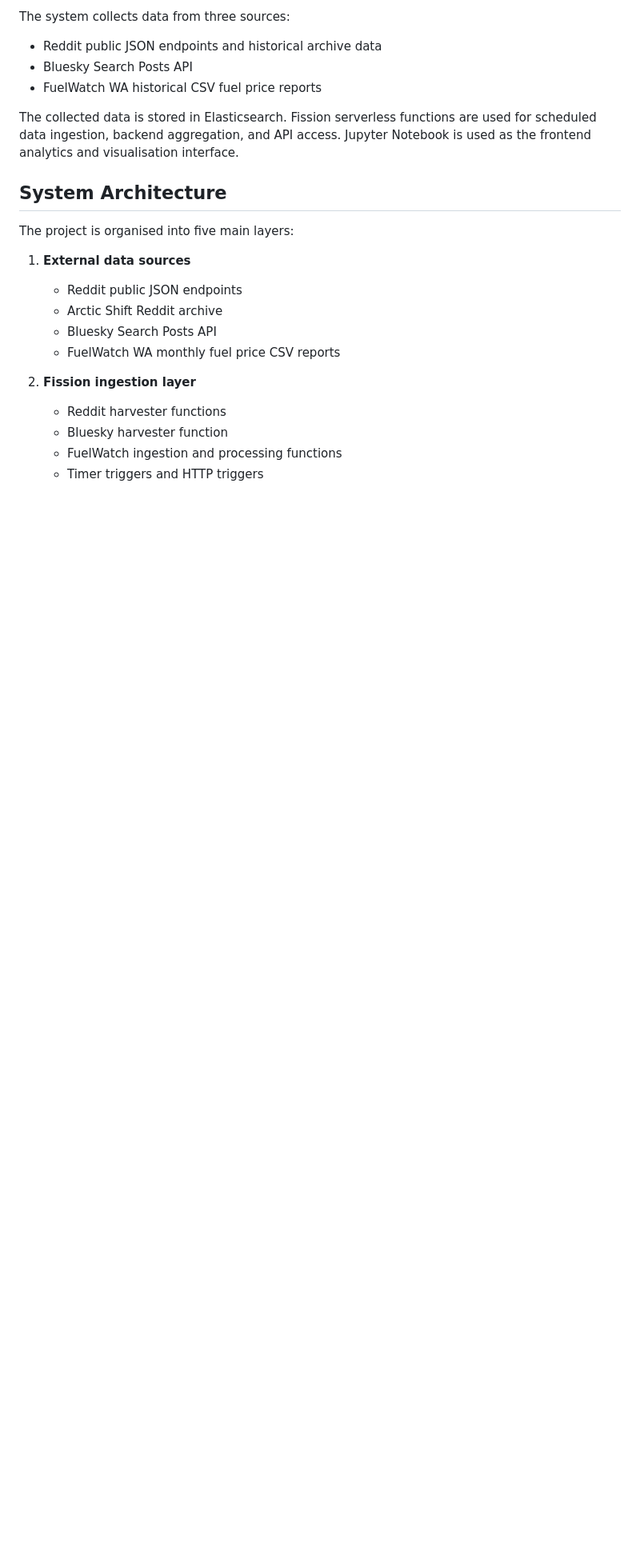
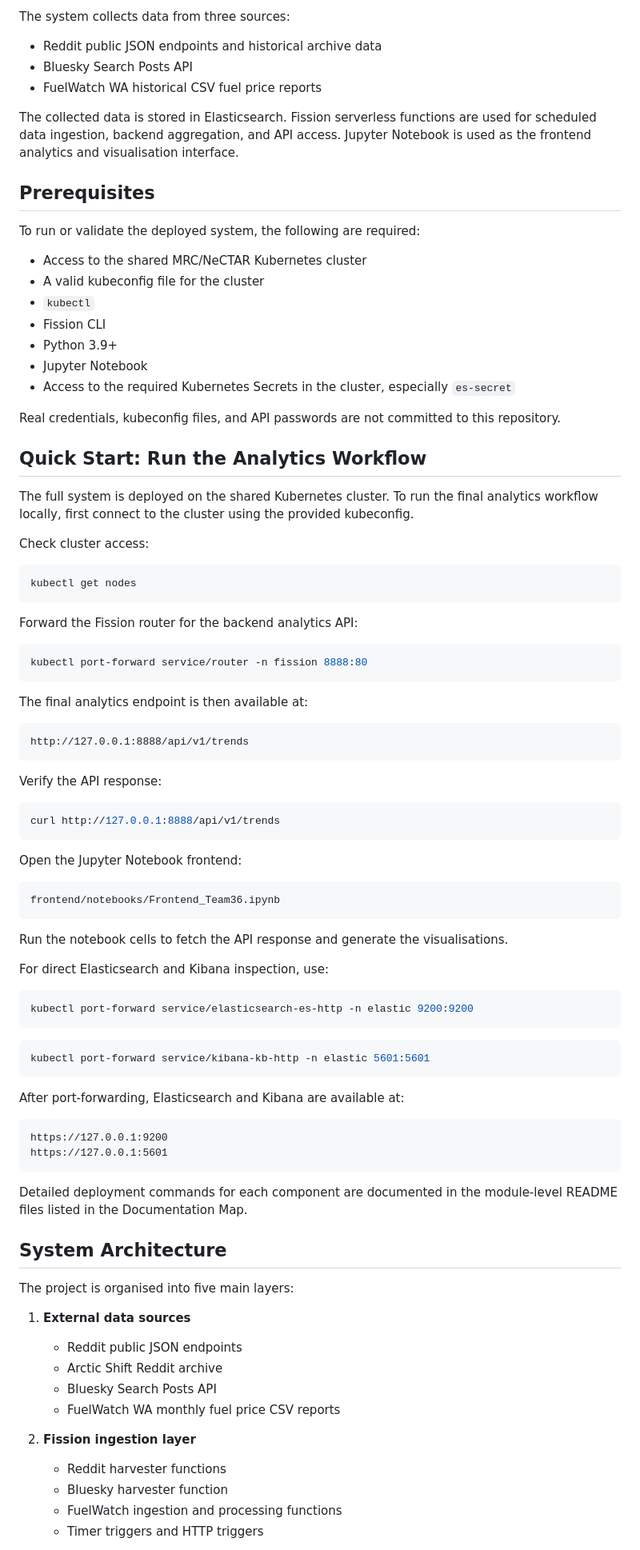
Before and after one commit to Kinsley1219/comp90024_team_36, a Markdown page: README.md, the part around one of its changes. Shown at 80% size. Drawn GitHub-style; blank space fills up the shorter version.

Commit message:
Update final README

````diff
--- a/README.md
+++ b/README.md
@@ -17,6 +17,78 @@ The system collects data from three sources:
 - FuelWatch WA historical CSV fuel price reports
 
 The collected data is stored in Elasticsearch. Fission serverless functions are used for scheduled data ingestion, backend aggregation, and API access. Jupyter Notebook is used as the frontend analytics and visualisation interface.
+
+
+## Prerequisites
+
+To run or validate the deployed system, the following are required:
+
+- Access to the shared MRC/NeCTAR Kubernetes cluster
+- A valid kubeconfig file for the cluster
+- `kubectl`
+- Fission CLI
+- Python 3.9+
+- Jupyter Notebook
+- Access to the required Kubernetes Secrets in the cluster, especially `es-secret`
+
+Real credentials, kubeconfig files, and API passwords are not committed to this repository.
+
+
+## Quick Start: Run the Analytics Workflow
+
+The full system is deployed on the shared Kubernetes cluster. To run the final analytics workflow locally, first connect to the cluster using the provided kubeconfig.
+
+Check cluster access:
+
+```bash
+kubectl get nodes
+```
+
+Forward the Fission router for the backend analytics API:
+
+```bash
+kubectl port-forward service/router -n fission 8888:80
+```
+
+The final analytics endpoint is then available at:
+
+```text
+http://127.0.0.1:8888/api/v1/trends
+```
+
+Verify the API response:
+
+```bash
+curl http://127.0.0.1:8888/api/v1/trends
+```
+
+Open the Jupyter Notebook frontend:
+
+```text
+frontend/notebooks/Frontend_Team36.ipynb
+```
+
+Run the notebook cells to fetch the API response and generate the visualisations.
+
+For direct Elasticsearch and Kibana inspection, use:
+
+```bash
+kubectl port-forward service/elasticsearch-es-http -n elastic 9200:9200
+```
+
+```bash
+kubectl port-forward service/kibana-kb-http -n elastic 5601:5601
+```
+
+After port-forwarding, Elasticsearch and Kibana are available at:
+
+```text
+https://127.0.0.1:9200
+https://127.0.0.1:5601
+```
+
+Detailed deployment commands for each component are documented in the module-level README files listed in the Documentation Map.
+
 
 ## System Architecture
 
````
Also changed, not shown: other parts of README.md (+26 -18 lines).
